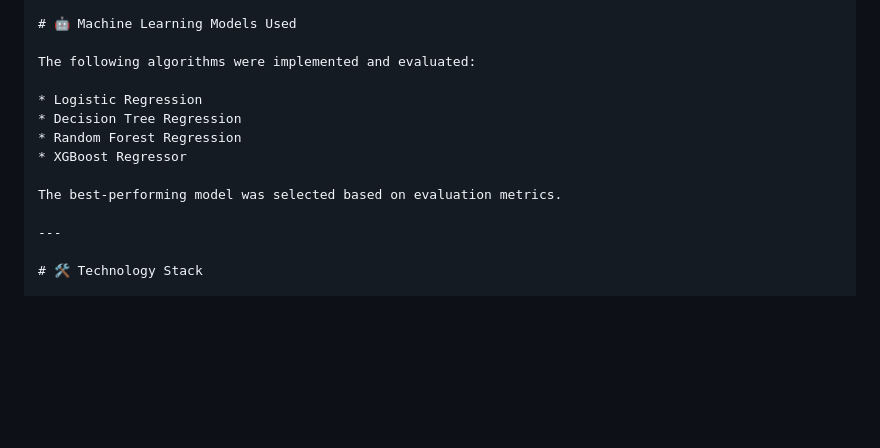
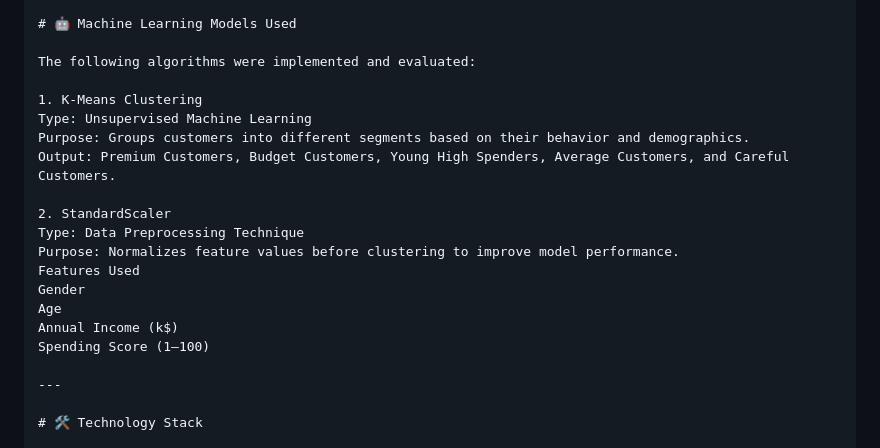
Before and after one commit to Lavanya-1506/ML_Mall_Customer_Segmentation, a Markdown page: README.md, the part around the change. Rendered like a GitHub page; blank space fills up the shorter version.

```diff
--- a/README.md
+++ b/README.md
@@ -114,12 +114,19 @@ Cluster Distribution
 
 The following algorithms were implemented and evaluated:
 
-* Logistic Regression
-* Decision Tree Regression
-* Random Forest Regression
-* XGBoost Regressor
+1. K-Means Clustering
+Type: Unsupervised Machine Learning
+Purpose: Groups customers into different segments based on their behavior and demographics.
+Output: Premium Customers, Budget Customers, Young High Spenders, Average Customers, and Careful Customers.
 
-The best-performing model was selected based on evaluation metrics.
+2. StandardScaler
+Type: Data Preprocessing Technique
+Purpose: Normalizes feature values before clustering to improve model performance.
+Features Used
+Gender
+Age
+Annual Income (k$)
+Spending Score (1–100)
 
 ---
 
```
